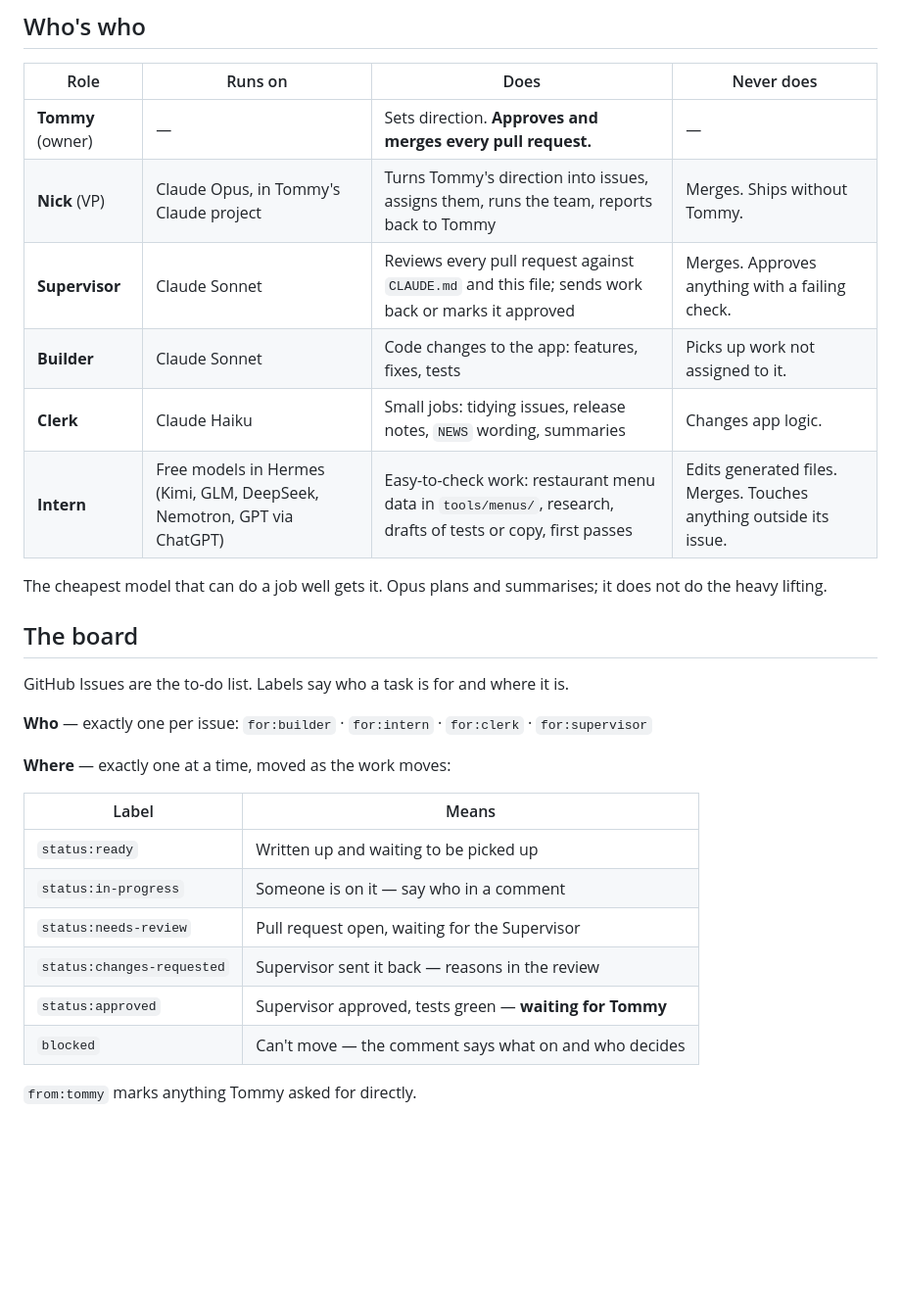
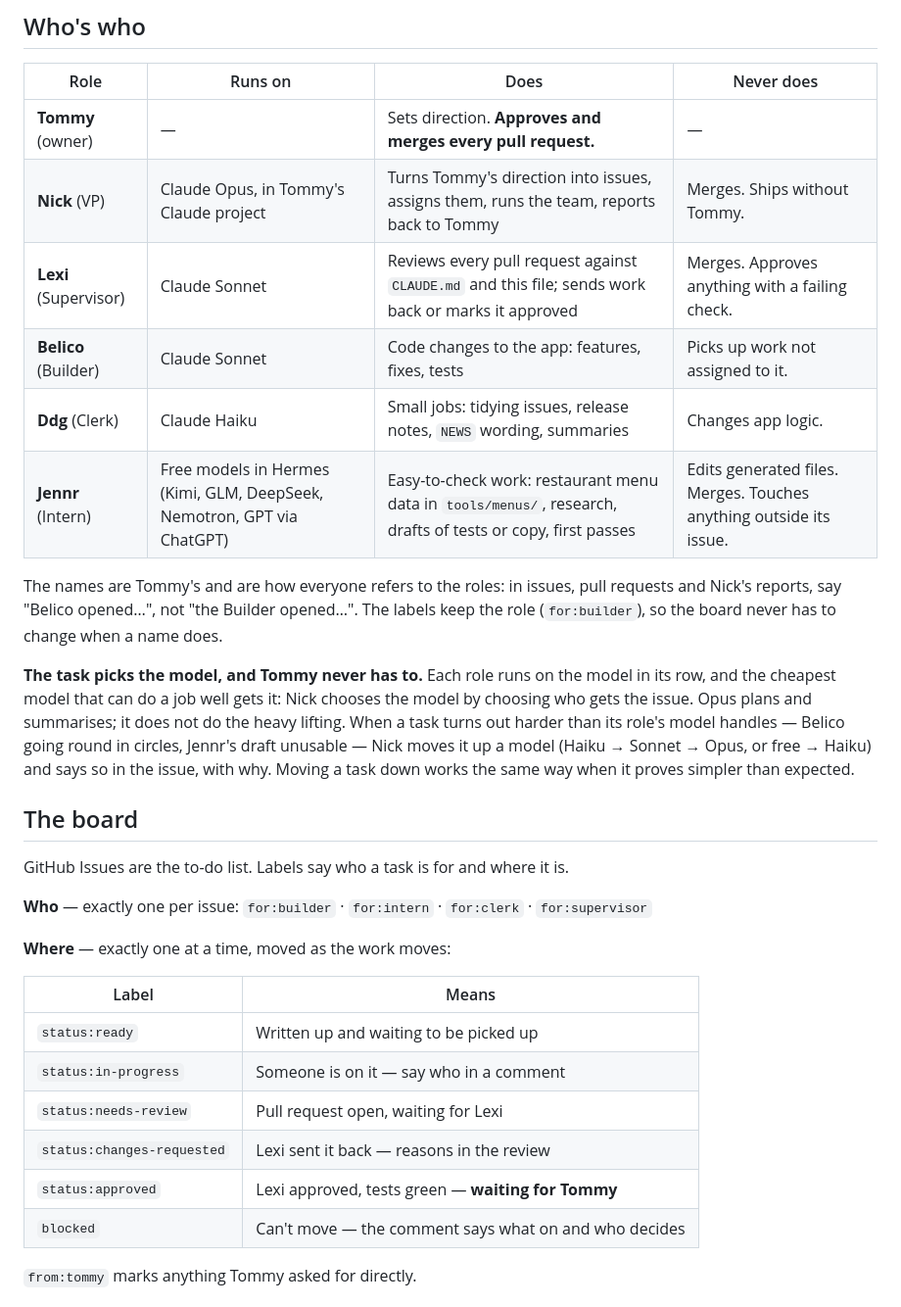
Before and after one commit to tommyauld02/iron-ledger, a Markdown page: TEAM.md, the part around one of its changes. Shown at 98% size. Rendered like a GitHub page; blank space fills up the shorter version.

Commit message:
Name the team: Lexi, Belico, Ddg and Jennr, and let the task pick the model
Tommy named each role the way the VP is Nick: Lexi (Supervisor), Belico
(Builder), Ddg (Clerk) and Jennr (Intern). TEAM.md uses the names wherever a
role acts; the for: labels keep the role, so the board is untouched.

He also asked that he never has to pick models: the role sets the model, Nick
chooses it by choosing who gets the issue, and a task that proves harder or
simpler than expected moves up or down a model, with the reason in the issue.

Closes #2

Co-Authored-By: Claude Opus 5.5 <noreply@anthropic.com>

```diff
--- a/TEAM.md
+++ b/TEAM.md
@@ -13,13 +13,24 @@ use, at no added cost.
 |---|---|---|---|
 | **Tommy** (owner) | — | Sets direction. **Approves and merges every pull request.** | — |
 | **Nick** (VP) | Claude Opus, in Tommy's Claude project | Turns Tommy's direction into issues, assigns them, runs the team, reports back to Tommy | Merges. Ships without Tommy. |
-| **Supervisor** | Claude Sonnet | Reviews every pull request against `CLAUDE.md` and this file; sends work back or marks it approved | Merges. Approves anything with a failing check. |
-| **Builder** | Claude Sonnet | Code changes to the app: features, fixes, tests | Picks up work not assigned to it. |
-| **Clerk** | Claude Haiku | Small jobs: tidying issues, release notes, `NEWS` wording, summaries | Changes app logic. |
-| **Intern** | Free models in Hermes (Kimi, GLM, DeepSeek, Nemotron, GPT via ChatGPT) | Easy-to-check work: restaurant menu data in `tools/menus/`, research, drafts of tests or copy, first passes | Edits generated files. Merges. Touches anything outside its issue. |
+| **Lexi** (Supervisor) | Claude Sonnet | Reviews every pull request against `CLAUDE.md` and this file; sends work back or marks it approved | Merges. Approves anything with a failing check. |
+| **Belico** (Builder) | Claude Sonnet | Code changes to the app: features, fixes, tests | Picks up work not assigned to it. |
+| **Ddg** (Clerk) | Claude Haiku | Small jobs: tidying issues, release notes, `NEWS` wording, summaries | Changes app logic. |
+| **Jennr** (Intern) | Free models in Hermes (Kimi, GLM, DeepSeek, Nemotron, GPT via ChatGPT) | Easy-to-check work: restaurant menu data in `tools/menus/`, research, drafts of tests or copy, first passes | Edits generated files. Merges. Touches anything outside its issue. |
 
-The cheapest model that can do a job well gets it. Opus plans and summarises;
-it does not do the heavy lifting.
+The names are Tommy's and are how everyone refers to the roles: in issues,
+pull requests and Nick's reports, say "Belico opened…", not "the Builder
+opened…". The labels keep the role (`for:builder`), so the board never has to
+change when a name does.
+
+**The task picks the model, and Tommy never has to.** Each role runs on the
+model in its row, and the cheapest model that can do a job well gets it: Nick
+chooses the model by choosing who gets the issue. Opus plans and summarises;
+it does not do the heavy lifting. When a task turns out harder than its role's
+model handles — Belico going round in circles, Jennr's draft unusable — Nick
+moves it up a model (Haiku → Sonnet → Opus, or free → Haiku) and says so in the
+issue, with why. Moving a task down works the same way when it proves simpler
+than expected.
 
 ## The board
 
@@ -34,9 +45,9 @@ GitHub Issues are the to-do list. Labels say who a task is for and where it is.
 |---|---|
 | `status:ready` | Written up and waiting to be picked up |
 | `status:in-progress` | Someone is on it — say who in a comment |
-| `status:needs-review` | Pull request open, waiting for the Supervisor |
-| `status:changes-requested` | Supervisor sent it back — reasons in the review |
-| `status:approved` | Supervisor approved, tests green — **waiting for Tommy** |
+| `status:needs-review` | Pull request open, waiting for Lexi |
+| `status:changes-requested` | Lexi sent it back — reasons in the review |
+| `status:approved` | Lexi approved, tests green — **waiting for Tommy** |
 | `blocked` | Can't move — the comment says what on and who decides |
 
 `from:tommy` marks anything Tommy asked for directly.
```
Also changed, not shown: other parts of TEAM.md (+6 -6 lines).
